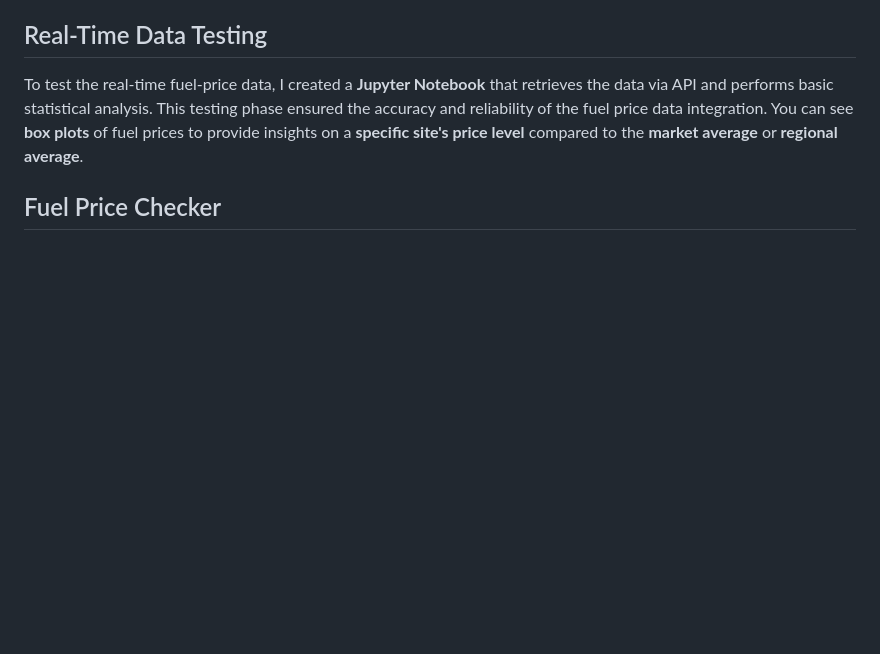
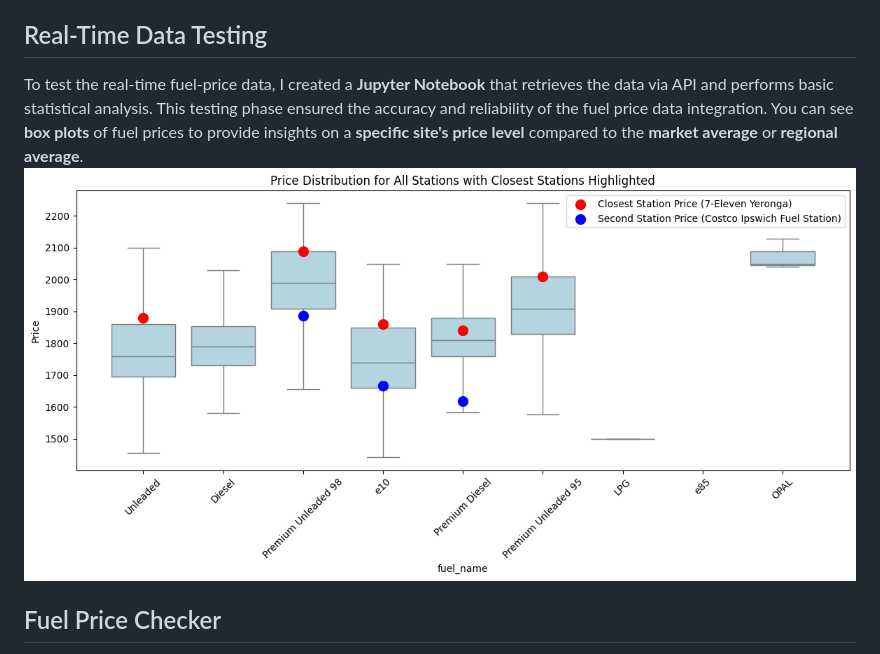
Before and after one commit to no1rookie/fuel_route_qld, a Markdown page: README.md, the part around the change. Drawn GitHub-style; pictures changed too: screenshots/price_box_1.png (added); blank space fills up the shorter version.

Commit message:
box plot added

```diff
--- a/README.md
+++ b/README.md
@@ -55,6 +55,7 @@ When planning a trip, multiple routes are often available, and costs can vary si
 
 To test the real-time fuel-price data, I created a **Jupyter Notebook** that retrieves the data via API and performs basic statistical analysis. This testing phase ensured the accuracy and reliability of the fuel price data integration.
 You can see **box plots** of fuel prices to provide insights on a **specific site's price level** compared to the **market average** or **regional average**.
+![Price Range](screenshots/price_box_1.png)
 
 ## Fuel Price Checker
 
```
